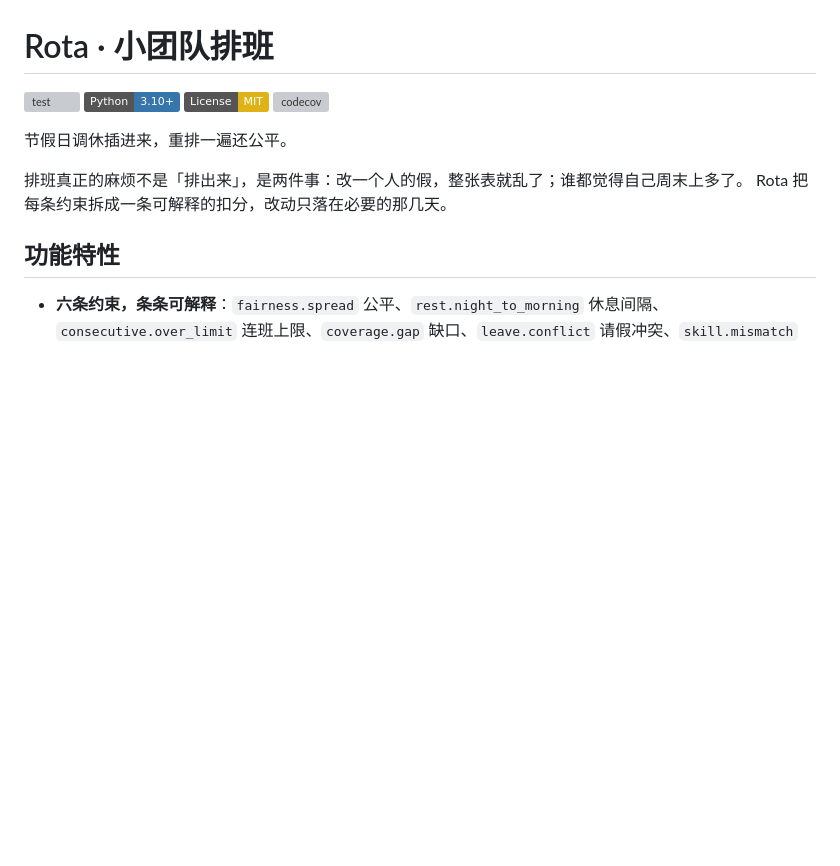
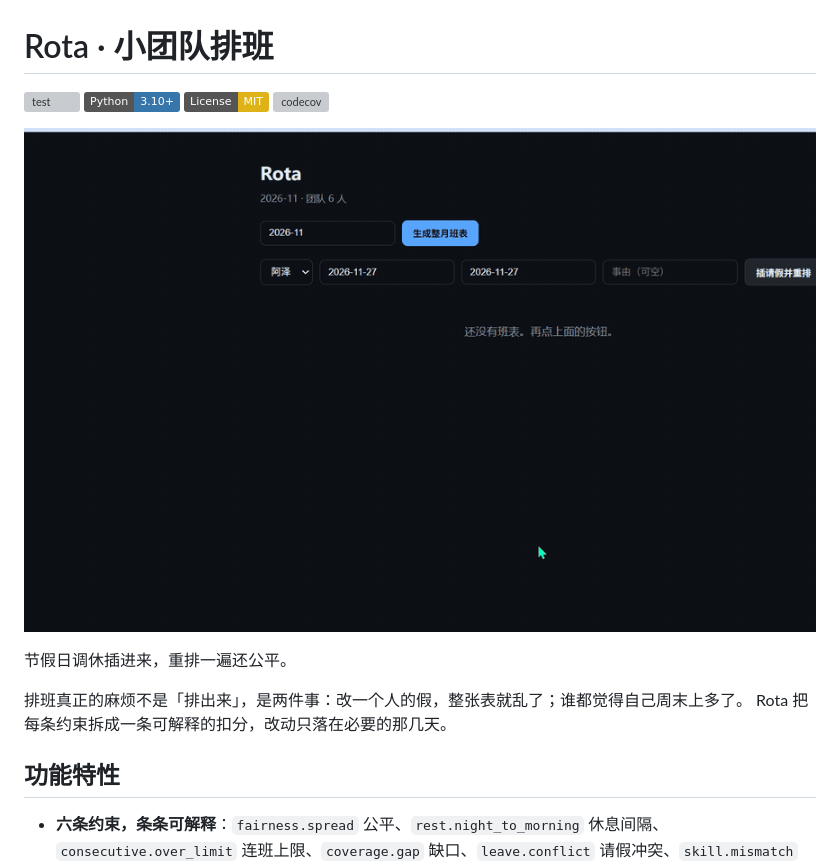
Before and after one commit to wushiyi105-jpg/rota, a Markdown page: README.md, the part around the change. GitHub-like rendering; pictures changed too: assets/demo.gif (added); badges without logos; blank space fills up the shorter version; grey boxes are pictures that could not be loaded.

Commit message:
docs: README 顶部补真实录屏 assets/demo.gif

```diff
--- a/README.md
+++ b/README.md
@@ -4,6 +4,8 @@
 [![Python 3.10+](https://img.shields.io/badge/Python-3.10%2B-3776AB?logo=python&logoColor=white)]()
 [![License: MIT](https://img.shields.io/badge/License-MIT-yellow.svg)](./LICENSE)
 [![codecov](https://codecov.io/gh/wushiyi105-jpg/rota/branch/main/graph/badge.svg)](https://codecov.io/gh/wushiyi105-jpg/rota)
+
+![示例](assets/demo.gif)
 
 节假日调休插进来，重排一遍还公平。
 
```
Also changed, not shown: 1 other file.
